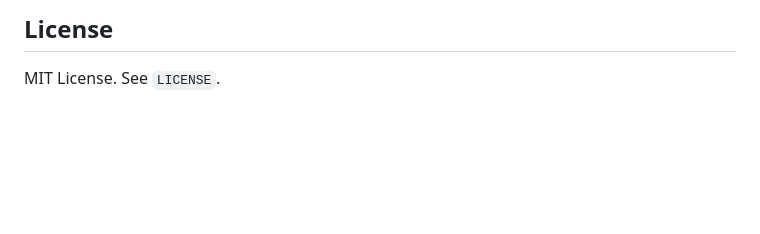
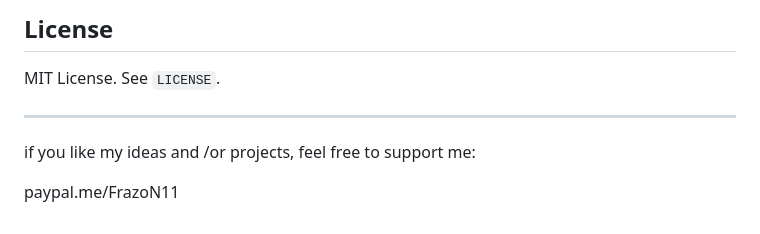
Before and after one commit to frazon11/ContBak, a Markdown page: README.md, the part around the change. GitHub-like rendering; blank space fills up the shorter version.

Commit message:
Add support section to README
Added a section for support via PayPal.

```diff
--- a/README.md
+++ b/README.md
@@ -133,3 +133,13 @@ frazon11/contbak:latest
 ## License
 
 MIT License. See `LICENSE`.
+
+
+
+
+
+__________________________________________________________________________________________
+
+if you like my ideas and /or projects, feel free to support me:
+
+paypal.me/FrazoN11
```
